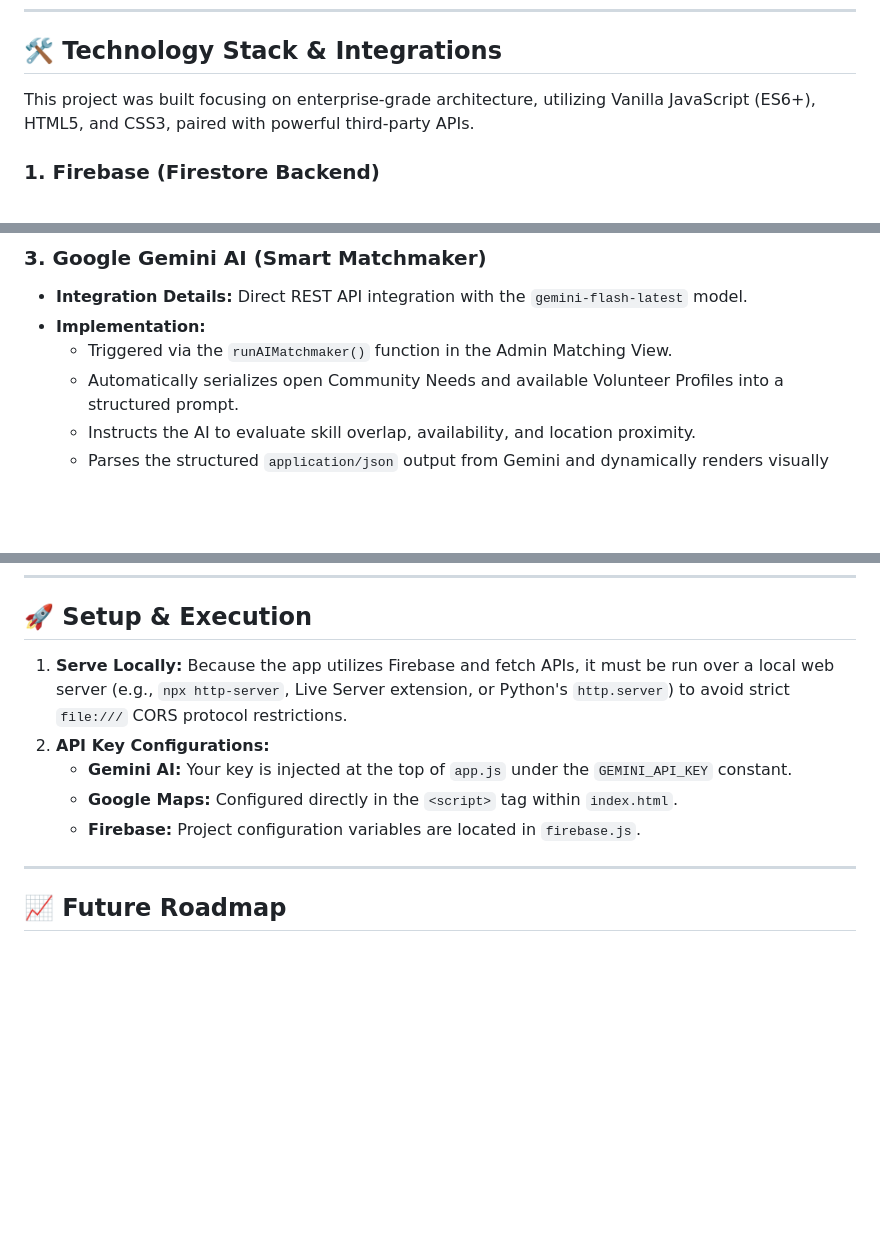
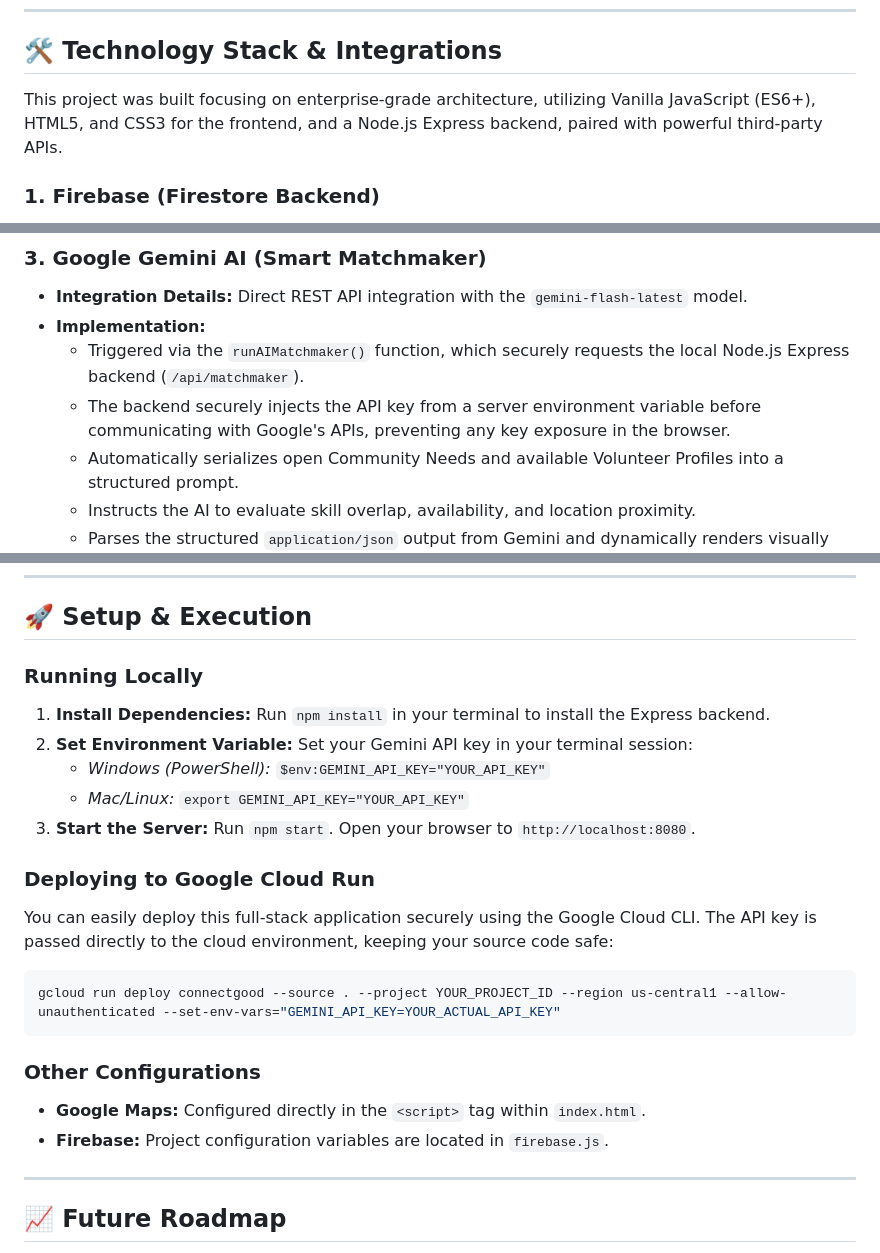
Before and after one commit to Ayushbms05/ConnectGood-Google-Solution-Challenge-, a Markdown page: README.md, 3 parts joined by grey strips. Drawn GitHub-style; blank space fills up the shorter version.

Commit message:
Update README with Node.js and Cloud Run deployment instructions

````diff
--- a/README.md
+++ b/README.md
@@ -22,7 +22,7 @@ The platform is split into two distinct user journeys, ensuring tailored experie
 
 ## 🛠️ Technology Stack & Integrations
 
-This project was built focusing on enterprise-grade architecture, utilizing Vanilla JavaScript (ES6+), HTML5, and CSS3, paired with powerful third-party APIs.
+This project was built focusing on enterprise-grade architecture, utilizing Vanilla JavaScript (ES6+), HTML5, and CSS3 for the frontend, and a Node.js Express backend, paired with powerful third-party APIs.
 
 ### 1. Firebase (Firestore Backend)
 - **Integration Details:** The application uses the Firebase v9 Compat SDK to connect to a secure cloud database.
@@ -42,7 +42,8 @@ This project was built focusing on enterprise-grade architecture, utilizing Vani
 ### 3. Google Gemini AI (Smart Matchmaker)
 - **Integration Details:** Direct REST API integration with the `gemini-flash-latest` model.
 - **Implementation:**
-  - Triggered via the `runAIMatchmaker()` function in the Admin Matching View.
+  - Triggered via the `runAIMatchmaker()` function, which securely requests the local Node.js Express backend (`/api/matchmaker`).
+  - The backend securely injects the API key from a server environment variable before communicating with Google's APIs, preventing any key exposure in the browser.
   - Automatically serializes open Community Needs and available Volunteer Profiles into a structured prompt.
   - Instructs the AI to evaluate skill overlap, availability, and location proximity.
   - Parses the structured `application/json` output from Gemini and dynamically renders visually engaging result cards, including Match Confidence Scores and overlapping skill tags.
@@ -60,11 +61,22 @@ This project was built focusing on enterprise-grade architecture, utilizing Vani
 
 ## 🚀 Setup & Execution
 
-1. **Serve Locally:** Because the app utilizes Firebase and fetch APIs, it must be run over a local web server (e.g., `npx http-server`, Live Server extension, or Python's `http.server`) to avoid strict `file:///` CORS protocol restrictions.
-2. **API Key Configurations:**
-   - **Gemini AI:** Your key is injected at the top of `app.js` under the `GEMINI_API_KEY` constant.
-   - **Google Maps:** Configured directly in the `<script>` tag within `index.html`.
-   - **Firebase:** Project configuration variables are located in `firebase.js`.
+### Running Locally
+1. **Install Dependencies:** Run `npm install` in your terminal to install the Express backend.
+2. **Set Environment Variable:** Set your Gemini API key in your terminal session:
+   - *Windows (PowerShell):* `$env:GEMINI_API_KEY="YOUR_API_KEY"`
+   - *Mac/Linux:* `export GEMINI_API_KEY="YOUR_API_KEY"`
+3. **Start the Server:** Run `npm start`. Open your browser to `http://localhost:8080`.
+
+### Deploying to Google Cloud Run
+You can easily deploy this full-stack application securely using the Google Cloud CLI. The API key is passed directly to the cloud environment, keeping your source code safe:
+```bash
+gcloud run deploy connectgood --source . --project YOUR_PROJECT_ID --region us-central1 --allow-unauthenticated --set-env-vars="GEMINI_API_KEY=YOUR_ACTUAL_API_KEY"
+```
+
+### Other Configurations
+- **Google Maps:** Configured directly in the `<script>` tag within `index.html`.
+- **Firebase:** Project configuration variables are located in `firebase.js`.
 
 ---
 
````
